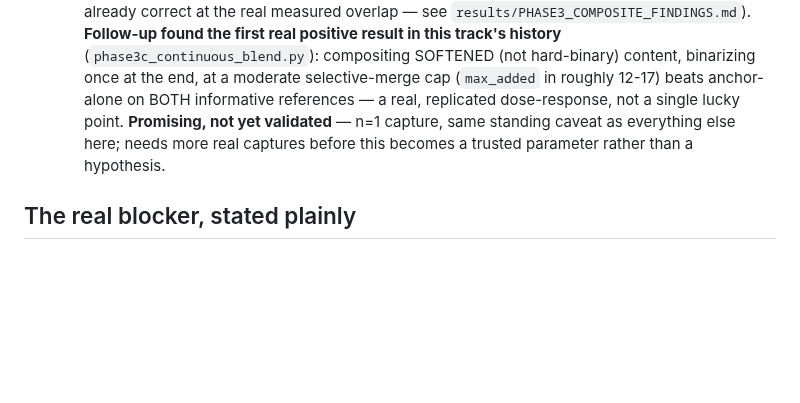
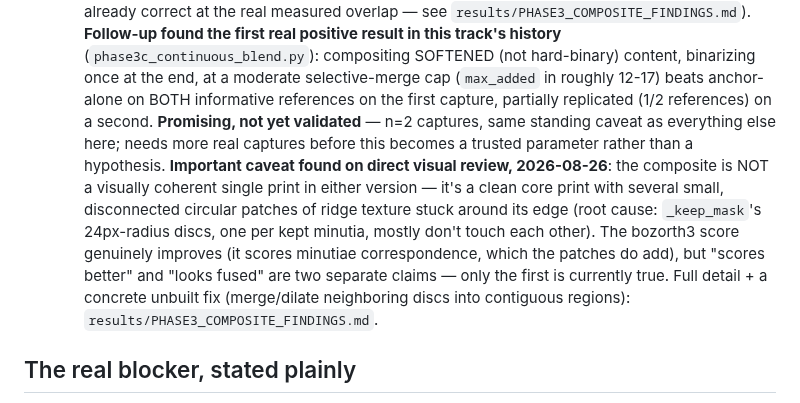
Before and after one commit to dlveldschoenVertteX/ClearBridge-Mobile-Build, a Markdown page: fusion_brain/README.md, the part around the change. Rendered like a GitHub page; blank space fills up the shorter version.

```diff
--- a/fusion_brain/README.md
+++ b/fusion_brain/README.md
@@ -128,10 +128,21 @@ deformations, used for both registration AND mosaicking.
   (`phase3c_continuous_blend.py`): compositing SOFTENED (not hard-binary)
   content, binarizing once at the end, at a moderate selective-merge cap
   (`max_added` in roughly 12-17) beats anchor-alone on BOTH informative
-  references — a real, replicated dose-response, not a single lucky
-  point. **Promising, not yet validated** — n=1 capture, same standing
-  caveat as everything else here; needs more real captures before this
-  becomes a trusted parameter rather than a hypothesis.
+  references on the first capture, partially replicated (1/2 references)
+  on a second. **Promising, not yet validated** — n=2 captures, same
+  standing caveat as everything else here; needs more real captures
+  before this becomes a trusted parameter rather than a hypothesis.
+  **Important caveat found on direct visual review, 2026-08-26**: the
+  composite is NOT a visually coherent single print in either version —
+  it's a clean core print with several small, disconnected circular
+  patches of ridge texture stuck around its edge (root cause:
+  `_keep_mask`'s 24px-radius discs, one per kept minutia, mostly don't
+  touch each other). The bozorth3 score genuinely improves (it scores
+  minutiae correspondence, which the patches do add), but "scores
+  better" and "looks fused" are two separate claims — only the first is
+  currently true. Full detail + a concrete unbuilt fix (merge/dilate
+  neighboring discs into contiguous regions):
+  `results/PHASE3_COMPOSITE_FINDINGS.md`.
 
 ## The real blocker, stated plainly
 
```
Also changed, not shown: fusion_brain/results/PHASE3_COMPOSITE_FINDINGS.md (+44 -0 lines).
